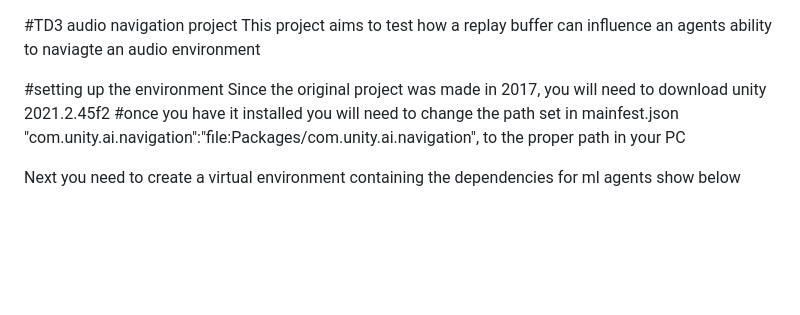
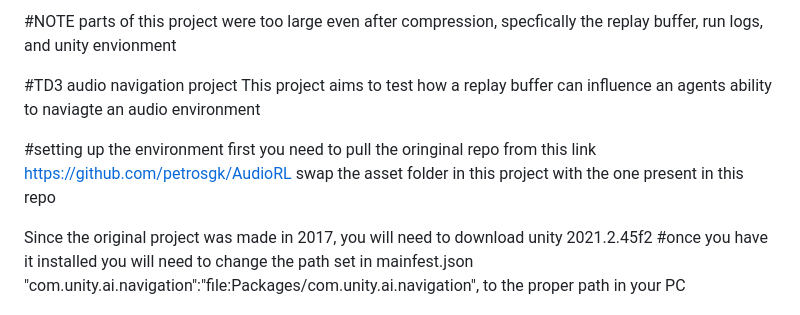
Before and after one commit to jps191/Offline-Learning-in-Audio-Navigation, a Markdown page: README.md, the part around the change. GitHub-like rendering; blank space fills up the shorter version.

```diff
--- a/README.md
+++ b/README.md
@@ -1,8 +1,15 @@
+#NOTE parts of this project were too large even after compression, specfically the replay buffer, run logs, and unity envionment
+
+
 #TD3 audio navigation project
 This project aims to test how a replay buffer can influence an agents ability to naviagte
 an audio environment
 
 #setting up the environment
+first you need to pull the oringinal repo from this link
+https://github.com/petrosgk/AudioRL
+swap the asset folder in this project with the one present in this repo
+
 Since the original project was made in 2017, you will need to download unity 2021.2.45f2
 #once you have it installed you will need to change the path set in mainfest.json
 "com.unity.ai.navigation":"file:Packages/com.unity.ai.navigation", to the proper path in your PC
```
